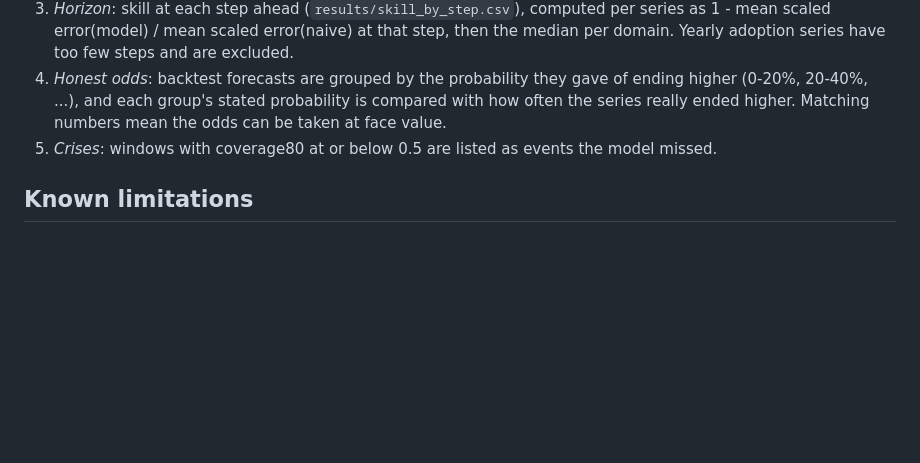
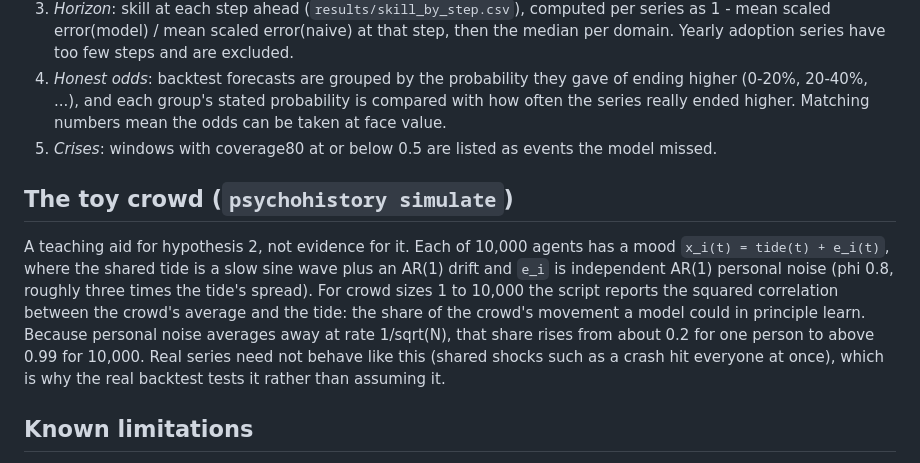
Before and after one commit to Normansrule/world-predictor, a Markdown page: docs/METHODOLOGY.md, the part around the change. Rendered like a GitHub page; blank space fills up the shorter version.

```diff
--- a/docs/METHODOLOGY.md
+++ b/docs/METHODOLOGY.md
@@ -64,6 +64,17 @@ calibration comparison is fair.
    series really ended higher. Matching numbers mean the odds can be taken at face value.
 5. *Crises*: windows with coverage80 at or below 0.5 are listed as events the model missed.
 
+## The toy crowd (`psychohistory simulate`)
+
+A teaching aid for hypothesis 2, not evidence for it. Each of 10,000 agents has a mood
+`x_i(t) = tide(t) + e_i(t)`, where the shared tide is a slow sine wave plus an AR(1) drift and
+`e_i` is independent AR(1) personal noise (phi 0.8, roughly three times the tide's spread).
+For crowd sizes 1 to 10,000 the script reports the squared correlation between the crowd's
+average and the tide: the share of the crowd's movement a model could in principle learn.
+Because personal noise averages away at rate 1/sqrt(N), that share rises from about 0.2 for one
+person to above 0.99 for 10,000. Real series need not behave like this (shared shocks such as
+a crash hit everyone at once), which is why the real backtest tests it rather than assuming it.
+
 ## Known limitations
 
 - **Leakage through pretraining.** TimesFM was pretrained on large public corpora that may
```
Also changed, not shown: README.md (+18 -2 lines), REFERENCES.md (+3 -3 lines), docs/assets/seldon-crowd.gif (added), 6 other files.
